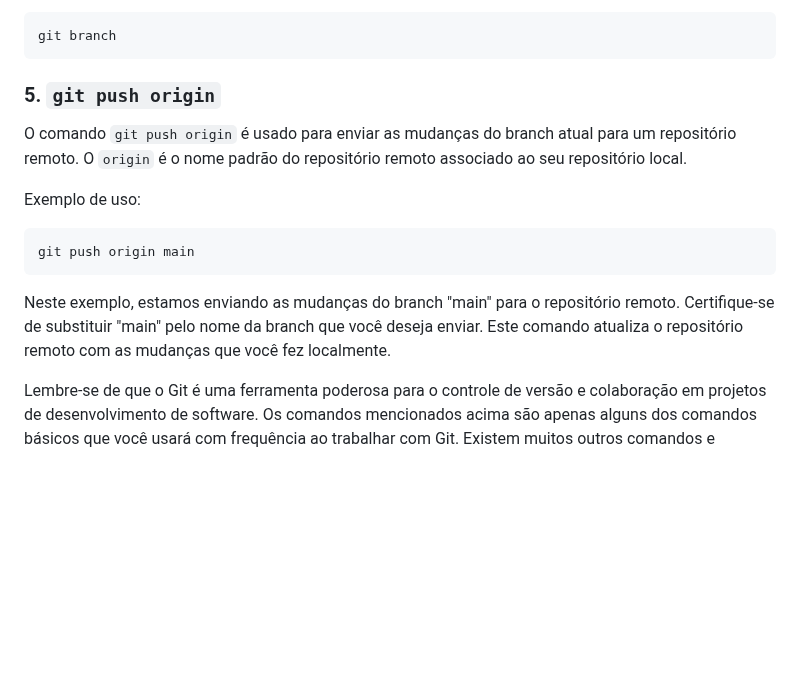
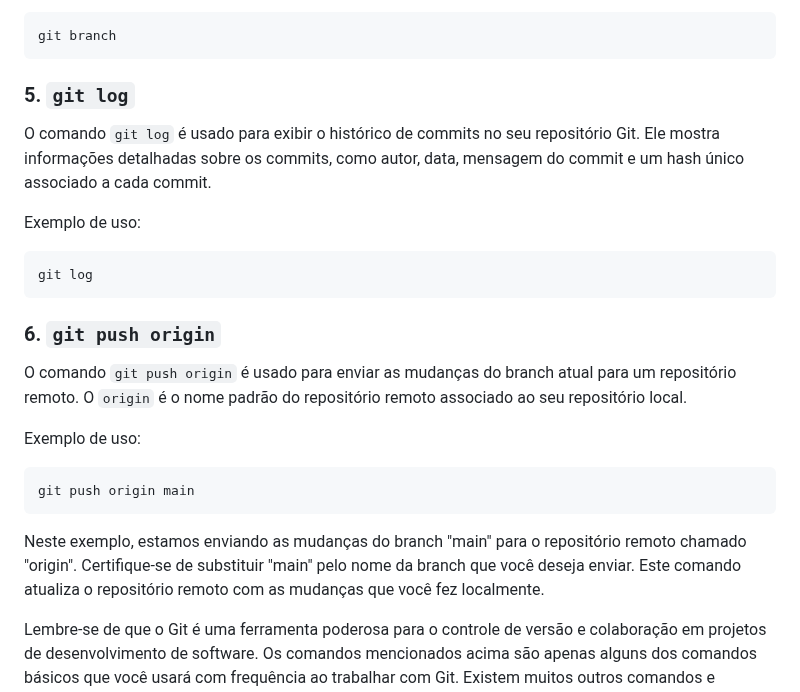
Before and after one commit to renatotg12/ocean_python_web, a Markdown page: README.md, the part around the change. GitHub-like rendering; blank space fills up the shorter version.

Commit message:
Atualização do README.md

````diff
--- a/README.md
+++ b/README.md
@@ -163,7 +163,16 @@ Exemplo de uso:
 git branch
 ```
 
-### 5. `git push origin`
+### 5. `git log`
+
+O comando `git log` é usado para exibir o histórico de commits no seu repositório Git. Ele mostra informações detalhadas sobre os commits, como autor, data, mensagem do commit e um hash único associado a cada commit.
+
+Exemplo de uso:
+```bash
+git log
+```
+
+### 6. `git push origin`
 
 O comando `git push origin` é usado para enviar as mudanças do branch atual para um repositório remoto. O `origin` é o nome padrão do repositório remoto associado ao seu repositório local.
 
@@ -172,6 +181,6 @@ Exemplo de uso:
 git push origin main
 ```
 
-Neste exemplo, estamos enviando as mudanças do branch "main" para o repositório remoto. Certifique-se de substituir "main" pelo nome da branch que você deseja enviar. Este comando atualiza o repositório remoto com as mudanças que você fez localmente.
+Neste exemplo, estamos enviando as mudanças do branch "main" para o repositório remoto chamado "origin". Certifique-se de substituir "main" pelo nome da branch que você deseja enviar. Este comando atualiza o repositório remoto com as mudanças que você fez localmente.
 
 Lembre-se de que o Git é uma ferramenta poderosa para o controle de versão e colaboração em projetos de desenvolvimento de software. Os comandos mencionados acima são apenas alguns dos comandos básicos que você usará com frequência ao trabalhar com Git. Existem muitos outros comandos e recursos avançados disponíveis para gerenciar seu repositório Git de forma eficaz.
````
